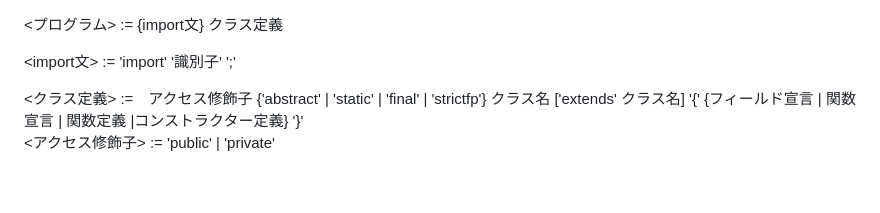
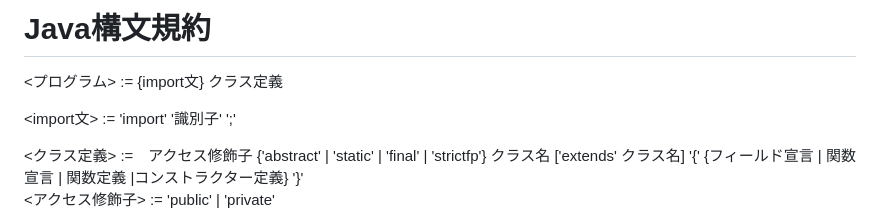
Before and after one commit to Hiroki-Imiya/development, a Markdown page: token.md, the part around one of its changes. Rendered like a GitHub page; blank space fills up the shorter version.

```diff
--- a/token.md
+++ b/token.md
@@ -1,3 +1,5 @@
+# Java構文規約
+
 <プログラム> := {import文} クラス定義
 
 <import文> := 'import' '識別子' ';'
```
Also changed, not shown: other parts of token.md (+1 -1 lines).
